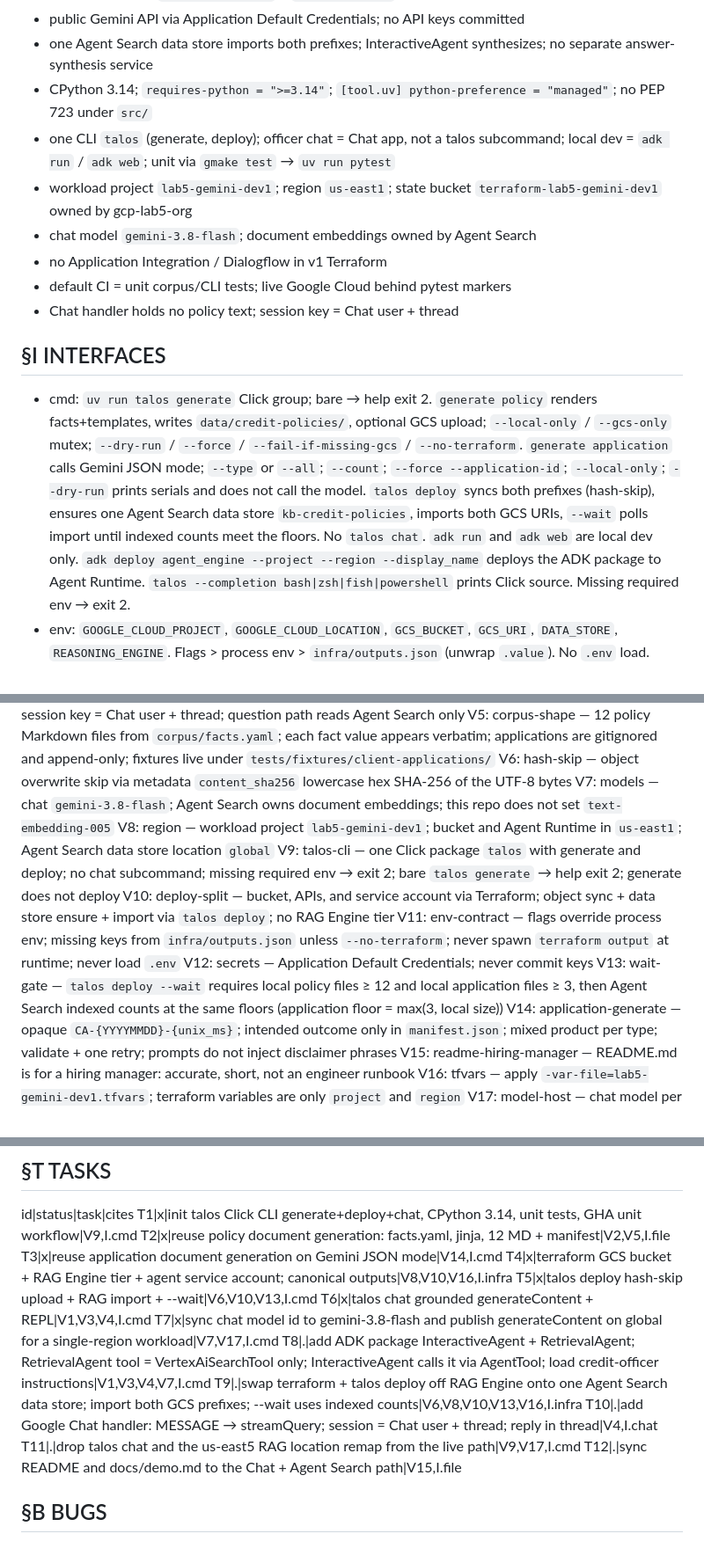
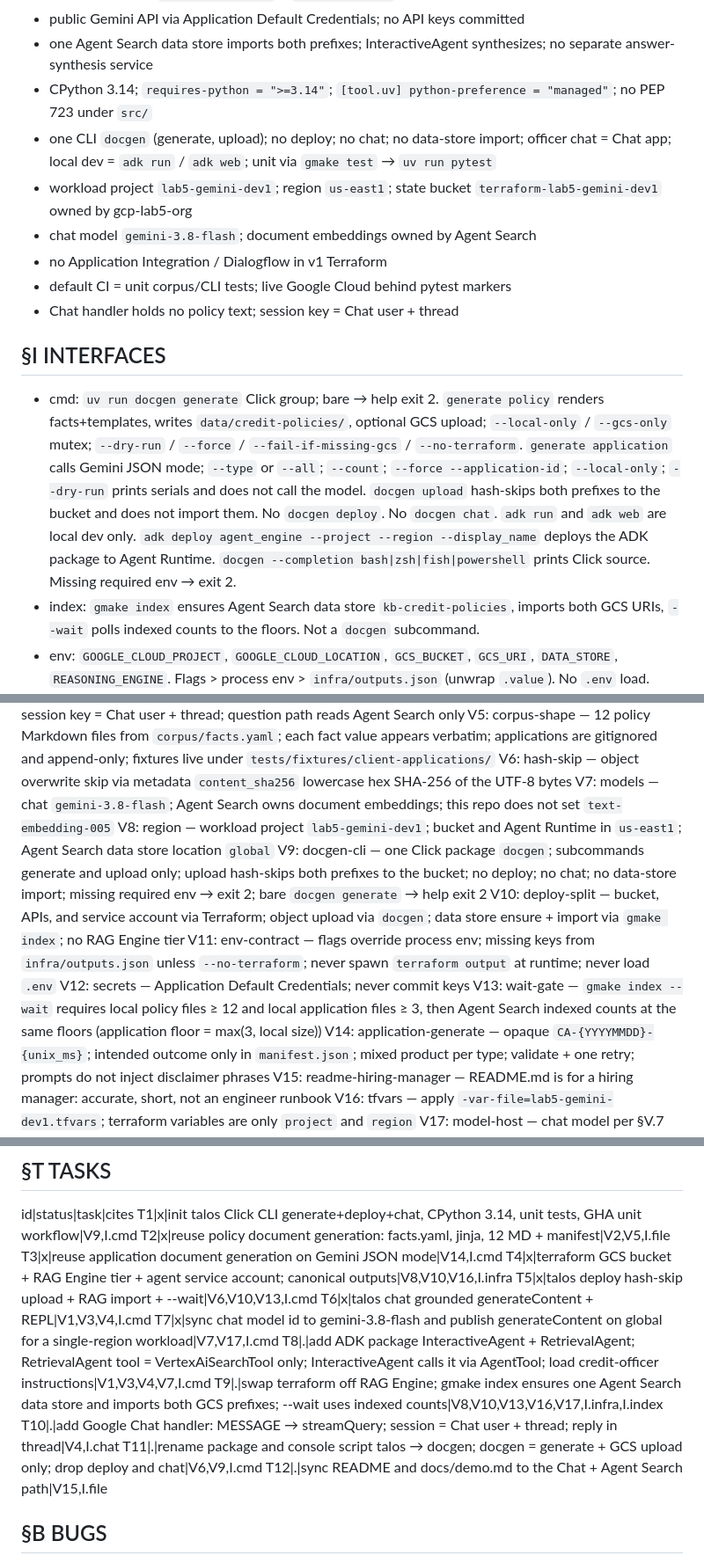
Before and after one commit to kborovik/google-gemini-platform, a Markdown page: SPEC.md, 3 parts joined by grey strips. Shown at 88% size. GitHub-like rendering.

Commit message:
amend §C, §I.index, §V.9(+), §T.9(+): docgen generates and uploads only
docgen generates documents and hash-skips them into the bucket. gmake index ensures the Agent Search data store and imports both prefixes.

Prior V9: Click package talos with generate and deploy. Bare talos generate prints help and exits 2. Generate does not deploy.

Prior V10: object sync plus data-store ensure and import via talos deploy.

Prior V13: talos deploy --wait holds the file-count floors.

Prior T11 also dropped the us-east5 RAG location remap. That drop now sits on T9 through V17.

```diff
--- a/SPEC.md
+++ b/SPEC.md
@@ -13,7 +13,7 @@ Demo: credit officer in Google Chat asks an ADK Python agent on Agent Runtime. R
 - public Gemini API via Application Default Credentials; no API keys committed
 - one Agent Search data store imports both prefixes; InteractiveAgent synthesizes; no separate answer-synthesis service
 - CPython 3.14; `requires-python = ">=3.14"`; `[tool.uv] python-preference = "managed"`; no PEP 723 under `src/`
-- one CLI `talos` (generate, deploy); officer chat = Chat app, not a talos subcommand; local dev = `adk run` / `adk web`; unit via `gmake test` → `uv run pytest`
+- one CLI `docgen` (generate, upload); no deploy; no chat; no data-store import; officer chat = Chat app; local dev = `adk run` / `adk web`; unit via `gmake test` → `uv run pytest`
 - workload project `lab5-gemini-dev1`; region `us-east1`; state bucket `terraform-lab5-gemini-dev1` owned by gcp-lab5-org
 - chat model `gemini-3.8-flash`; document embeddings owned by Agent Search
 - no Application Integration / Dialogflow in v1 Terraform
@@ -22,7 +22,8 @@ Demo: credit officer in Google Chat asks an ADK Python agent on Agent Runtime. R
 
 ## §I INTERFACES
 
-- cmd: `uv run talos generate` Click group; bare → help exit 2. `generate policy` renders facts+templates, writes `data/credit-policies/`, optional GCS upload; `--local-only` / `--gcs-only` mutex; `--dry-run` / `--force` / `--fail-if-missing-gcs` / `--no-terraform`. `generate application` calls Gemini JSON mode; `--type` or `--all`; `--count`; `--force --application-id`; `--local-only`; `--dry-run` prints serials and does not call the model. `talos deploy` syncs both prefixes (hash-skip), ensures one Agent Search data store `kb-credit-policies`, imports both GCS URIs, `--wait` polls import until indexed counts meet the floors. No `talos chat`. `adk run` and `adk web` are local dev only. `adk deploy agent_engine --project --region --display_name` deploys the ADK package to Agent Runtime. `talos --completion bash|zsh|fish|powershell` prints Click source. Missing required env → exit 2.
+- cmd: `uv run docgen generate` Click group; bare → help exit 2. `generate policy` renders facts+templates, writes `data/credit-policies/`, optional GCS upload; `--local-only` / `--gcs-only` mutex; `--dry-run` / `--force` / `--fail-if-missing-gcs` / `--no-terraform`. `generate application` calls Gemini JSON mode; `--type` or `--all`; `--count`; `--force --application-id`; `--local-only`; `--dry-run` prints serials and does not call the model. `docgen upload` hash-skips both prefixes to the bucket and does not import them. No `docgen deploy`. No `docgen chat`. `adk run` and `adk web` are local dev only. `adk deploy agent_engine --project --region --display_name` deploys the ADK package to Agent Runtime. `docgen --completion bash|zsh|fish|powershell` prints Click source. Missing required env → exit 2.
+- index: `gmake index` ensures Agent Search data store `kb-credit-policies`, imports both GCS URIs, `--wait` polls indexed counts to the floors. Not a `docgen` subcommand.
 - env: `GOOGLE_CLOUD_PROJECT`, `GOOGLE_CLOUD_LOCATION`, `GCS_BUCKET`, `GCS_URI`, `DATA_STORE`, `REASONING_ENGINE`. Flags > process env > `infra/outputs.json` (unwrap `.value`). No `.env` load.
 - names: project `lab5-gemini-dev1`; region `us-east1`; bucket `lab5-gemini-dev1-credit-docs`; tfstate bucket `terraform-lab5-gemini-dev1` prefix `google-gemini-platform`; data store display name `kb-credit-policies`; data store location `global`; Agent Runtime region `us-east1`; prefixes `credit-policies` and `client-applications`; model `gemini-3.8-flash`
 - file: `corpus/facts.yaml`; `corpus/templates/*.md.j2`; committed `data/credit-policies/*.md` + `manifest.json`; gitignored `data/client-applications/*.md` + `manifest.json`; `agents/credit-policy-agent.instructions.md`; `agents/credit_officer/` (`root_agent`); `tests/fixtures/golden_queries.yaml` (18 ids); `tests/fixtures/client-applications/`
@@ -40,11 +41,11 @@ V5: corpus-shape — 12 policy Markdown files from `corpus/facts.yaml`; each fac
 V6: hash-skip — object overwrite skip via metadata `content_sha256` lowercase hex SHA-256 of the UTF-8 bytes
 V7: models — chat `gemini-3.8-flash`; Agent Search owns document embeddings; this repo does not set `text-embedding-005`
 V8: region — workload project `lab5-gemini-dev1`; bucket and Agent Runtime in `us-east1`; Agent Search data store location `global`
-V9: talos-cli — one Click package `talos` with generate and deploy; no chat subcommand; missing required env → exit 2; bare `talos generate` → help exit 2; generate does not deploy
-V10: deploy-split — bucket, APIs, and service account via Terraform; object sync + data store ensure + import via `talos deploy`; no RAG Engine tier
+V9: docgen-cli — one Click package `docgen`; subcommands generate and upload only; upload hash-skips both prefixes to the bucket; no deploy; no chat; no data-store import; missing required env → exit 2; bare `docgen generate` → help exit 2
+V10: deploy-split — bucket, APIs, and service account via Terraform; object upload via `docgen`; data store ensure + import via `gmake index`; no RAG Engine tier
 V11: env-contract — flags override process env; missing keys from `infra/outputs.json` unless `--no-terraform`; never spawn `terraform output` at runtime; never load `.env`
 V12: secrets — Application Default Credentials; never commit keys
-V13: wait-gate — `talos deploy --wait` requires local policy files ≥ 12 and local application files ≥ 3, then Agent Search indexed counts at the same floors (application floor = max(3, local size))
+V13: wait-gate — `gmake index --wait` requires local policy files ≥ 12 and local application files ≥ 3, then Agent Search indexed counts at the same floors (application floor = max(3, local size))
 V14: application-generate — opaque `CA-{YYYYMMDD}-{unix_ms}`; intended outcome only in `manifest.json`; mixed product per type; validate + one retry; prompts do not inject disclaimer phrases
 V15: readme-hiring-manager — README.md is for a hiring manager: accurate, short, not an engineer runbook
 V16: tfvars — apply `-var-file=lab5-gemini-dev1.tfvars`; terraform variables are only `project` and `region`
@@ -61,9 +62,9 @@ T5|x|talos deploy hash-skip upload + RAG import + --wait|V6,V10,V13,I.cmd
 T6|x|talos chat grounded generateContent + REPL|V1,V3,V4,I.cmd
 T7|x|sync chat model id to gemini-3.8-flash and publish generateContent on global for a single-region workload|V7,V17,I.cmd
 T8|.|add ADK package InteractiveAgent + RetrievalAgent; RetrievalAgent tool = VertexAiSearchTool only; InteractiveAgent calls it via AgentTool; load credit-officer instructions|V1,V3,V4,V7,I.cmd
-T9|.|swap terraform + talos deploy off RAG Engine onto one Agent Search data store; import both GCS prefixes; --wait uses indexed counts|V6,V8,V10,V13,V16,I.infra
+T9|.|swap terraform off RAG Engine; gmake index ensures one Agent Search data store and imports both GCS prefixes; --wait uses indexed counts|V8,V10,V13,V16,V17,I.infra,I.index
 T10|.|add Google Chat handler: MESSAGE → streamQuery; session = Chat user + thread; reply in thread|V4,I.chat
-T11|.|drop talos chat and the us-east5 RAG location remap from the live path|V9,V17,I.cmd
+T11|.|rename package and console script talos → docgen; docgen = generate + GCS upload only; drop deploy and chat|V6,V9,I.cmd
 T12|.|sync README and docs/demo.md to the Chat + Agent Search path|V15,I.file
 
 ## §B BUGS
```
